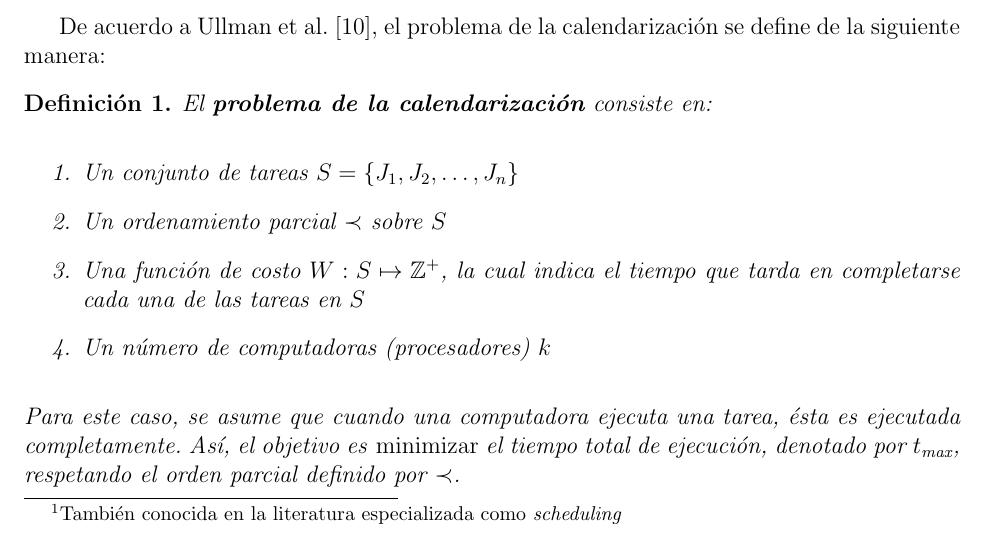
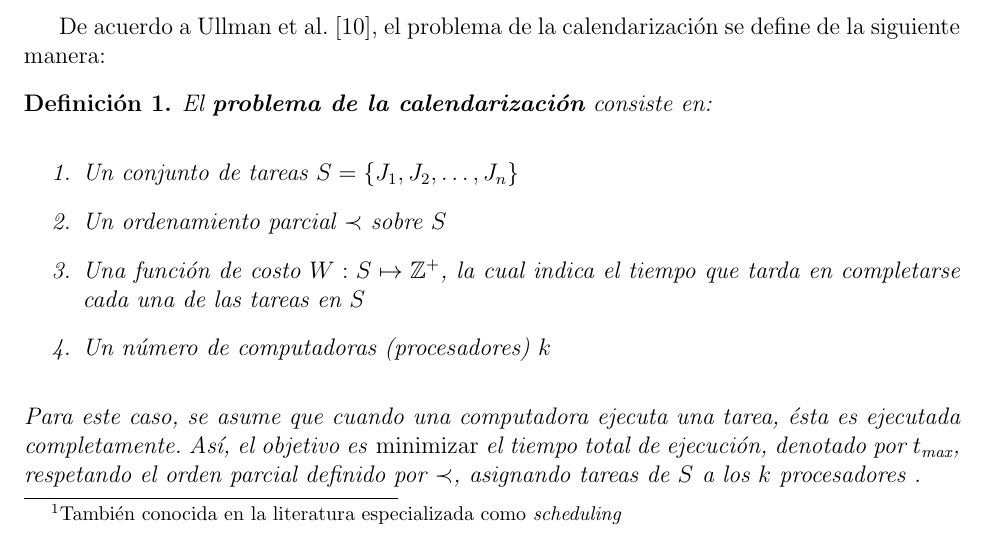
Before and after one commit to dominoFire/tesis-lic, a LaTeX document (tesina.tex): part of page 18 of 27, cut so that both start at the same text. Compiled offline with pdfLaTeX.

Commit message:
modificaciones menores. Back it up

```diff
--- a/tesina.tex
+++ b/tesina.tex
@@ -226,7 +226,7 @@ El \textbf{problema de la calendarización} consiste en:
 \item Una función de costo $W: S \mapsto \mathbb{Z}^{+}$, la cual indica el tiempo que tarda en completarse cada una de las tareas en $S$
 \item Un número de computadoras (procesadores) $k$
 \end{enumerate}
-Para este caso, se asume que cuando una computadora ejecuta una tarea, ésta es ejecutada completamente. Así, el objetivo es \emph{minimizar} el tiempo total de ejecución, denotado por $t_\text{max}$, respetando el orden parcial definido por $\prec$.
+Para este caso, se asume que cuando una computadora ejecuta una tarea, ésta es ejecutada completamente. Así, el objetivo es \emph{minimizar} el tiempo total de ejecución, denotado por $t_\text{max}$, respetando el orden parcial definido por $\prec$, asignando tareas de $S$ a los $k$ procesadores	.
 \end{defn}
 
 
```
Also changed, not shown: tesina.pdf.
